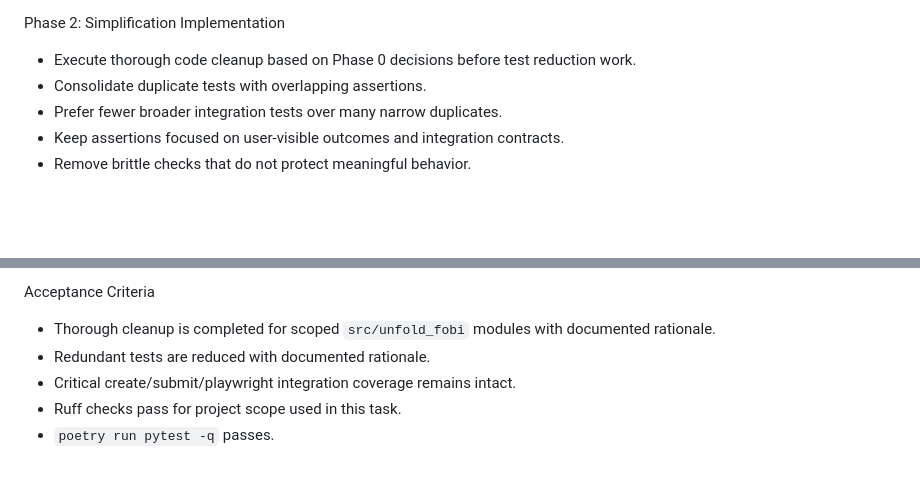
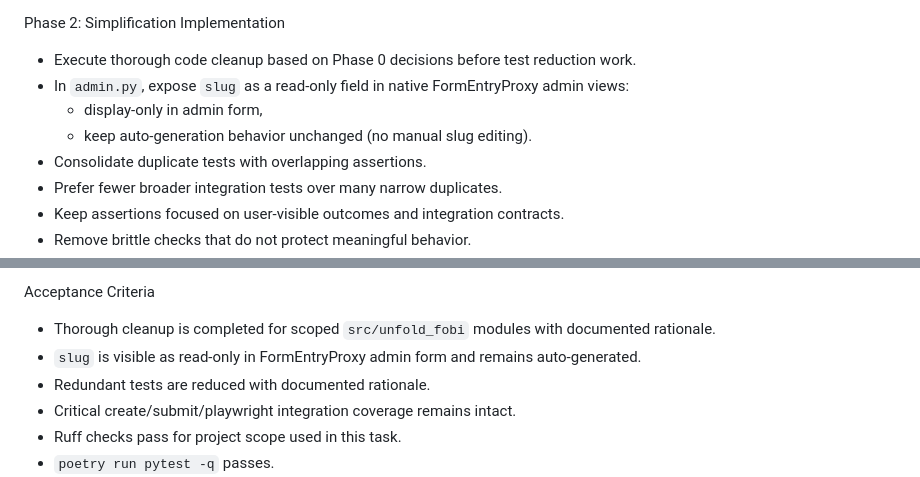
Before and after one commit to metaforx/django-unfold-fobi, a Markdown page: tasks/T12_test_suite_complexity_reduction.md, 2 parts joined by grey strips. Drawn GitHub-style; blank space fills up the shorter version.

Commit message:
docs: add readonly slug requirement to T12

```diff
--- a/tasks/T12_test_suite_complexity_reduction.md
+++ b/tasks/T12_test_suite_complexity_reduction.md
@@ -63,6 +63,9 @@ Phase 1 (Mandatory): Test Inventory and Value Classification
 
 Phase 2: Simplification Implementation
 - Execute thorough code cleanup based on Phase 0 decisions before test reduction work.
+- In `admin.py`, expose `slug` as a read-only field in native FormEntryProxy admin views:
+  - display-only in admin form,
+  - keep auto-generation behavior unchanged (no manual slug editing).
 - Consolidate duplicate tests with overlapping assertions.
 - Prefer fewer broader integration tests over many narrow duplicates.
 - Keep assertions focused on user-visible outcomes and integration contracts.
@@ -92,6 +95,7 @@ Deliverables
 
 Acceptance Criteria
 - Thorough cleanup is completed for scoped `src/unfold_fobi` modules with documented rationale.
+- `slug` is visible as read-only in FormEntryProxy admin form and remains auto-generated.
 - Redundant tests are reduced with documented rationale.
 - Critical create/submit/playwright integration coverage remains intact.
 - Ruff checks pass for project scope used in this task.
```
